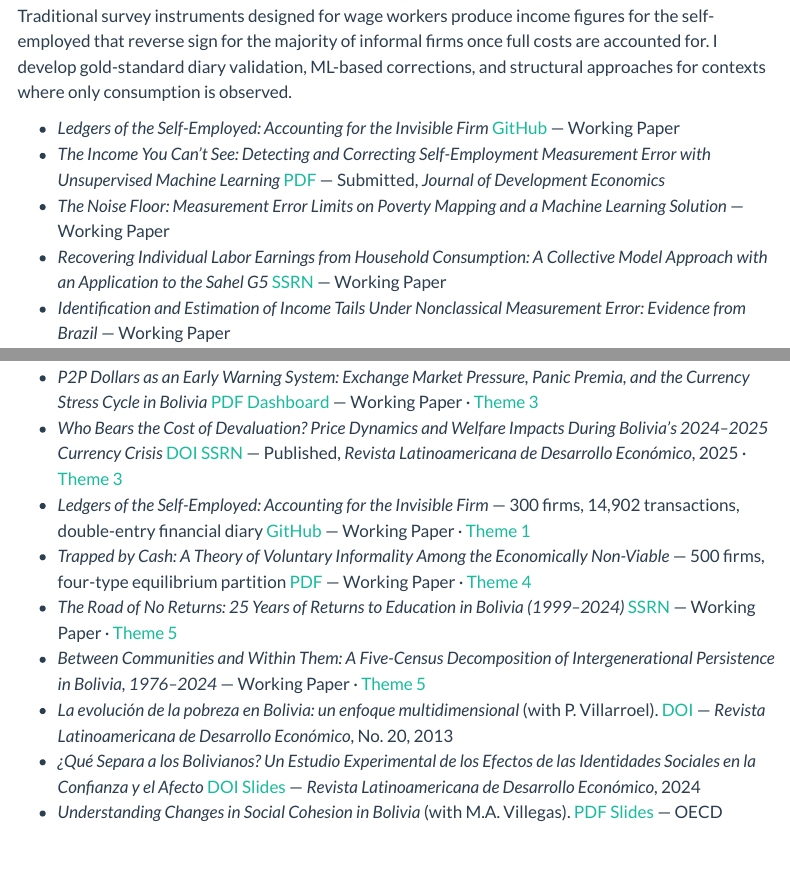
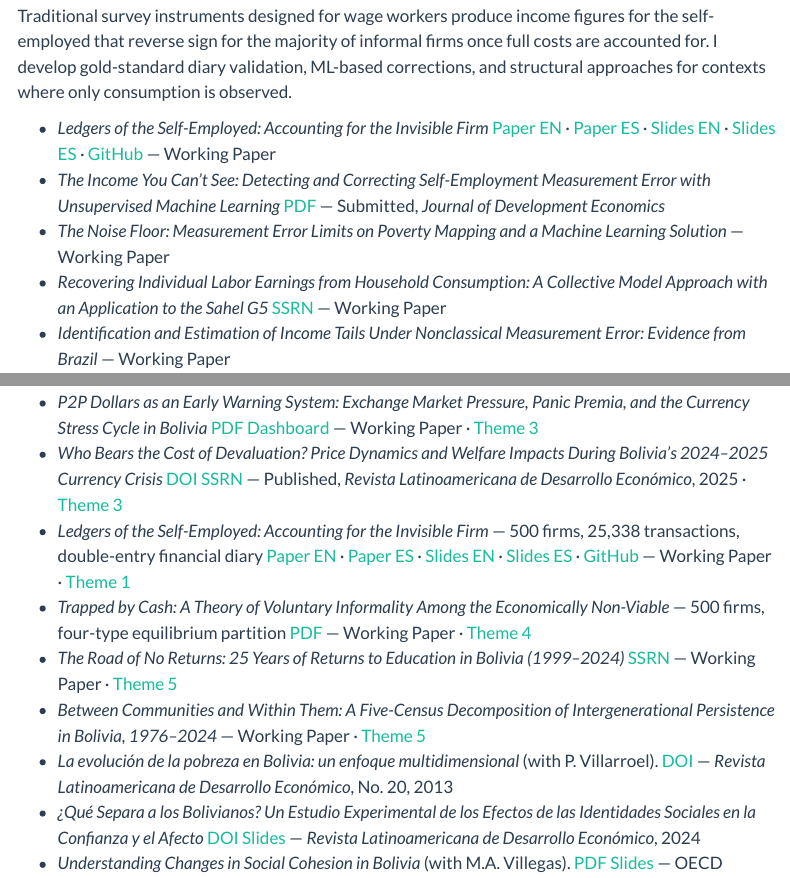
Before and after one commit to wernerhl/wernerhl.github.io, a Quarto document (research.qmd): the page in a window 1100 px wide, from 220 px down, and a second part further down, joined at a grey line. Rendered offline with R 4.5, knitr and Pandoc in place of Quarto, with nearby package versions; menus at the side of the page are left out.

Commit message:
Update Ledgers paper: add EN/ES papers and slides
- Paper EN: ledgers_v2.pdf
- Paper ES: ledgers_v2_es.pdf (Contabilidad de los Cuenta Propia)
- Slides EN: presentation_en.pdf
- Slides ES: presentation_es.pdf
- Fixed stats: 500 firms, 25,338 transactions

```diff
--- a/research.qmd
+++ b/research.qmd
@@ -22,6 +22,10 @@ Traditional survey instruments designed for wage workers produce income figures
 <li>
 *Ledgers of the Self-Employed: Accounting for the Invisible Firm*
 <span class="paper-links">
+<a href="https://wernerhl.github.io/ledgers-bolivia/docs/ledgers_v2.pdf" target="_blank">Paper EN</a> ·
+<a href="https://wernerhl.github.io/ledgers-bolivia/docs/ledgers_v2_es.pdf" target="_blank">Paper ES</a> ·
+<a href="https://wernerhl.github.io/ledgers-bolivia/docs/presentation_en.pdf" target="_blank">Slides EN</a> ·
+<a href="https://wernerhl.github.io/ledgers-bolivia/docs/presentation_es.pdf" target="_blank">Slides ES</a> ·
 <a href="https://github.com/wernerhl/ledgers-bolivia" target="_blank">GitHub</a>
 </span>
 <span class="paper-status">— Working Paper</span>
@@ -358,8 +362,12 @@ Bolivia has the highest informality rate in Latin America, a currency under stre
 <span class="paper-status">— Published, *Revista Latinoamericana de Desarrollo Económico*, 2025 · [Theme 3](#distributional-incidence)</span>
 </li>
 <li>
-*Ledgers of the Self-Employed: Accounting for the Invisible Firm* — 300 firms, 14,902 transactions, double-entry financial diary
+*Ledgers of the Self-Employed: Accounting for the Invisible Firm* — 500 firms, 25,338 transactions, double-entry financial diary
 <span class="paper-links">
+<a href="https://wernerhl.github.io/ledgers-bolivia/docs/ledgers_v2.pdf" target="_blank">Paper EN</a> ·
+<a href="https://wernerhl.github.io/ledgers-bolivia/docs/ledgers_v2_es.pdf" target="_blank">Paper ES</a> ·
+<a href="https://wernerhl.github.io/ledgers-bolivia/docs/presentation_en.pdf" target="_blank">Slides EN</a> ·
+<a href="https://wernerhl.github.io/ledgers-bolivia/docs/presentation_es.pdf" target="_blank">Slides ES</a> ·
 <a href="https://github.com/wernerhl/ledgers-bolivia" target="_blank">GitHub</a>
 </span>
 <span class="paper-status">— Working Paper · [Theme 1](#income-measurement)</span>
```
